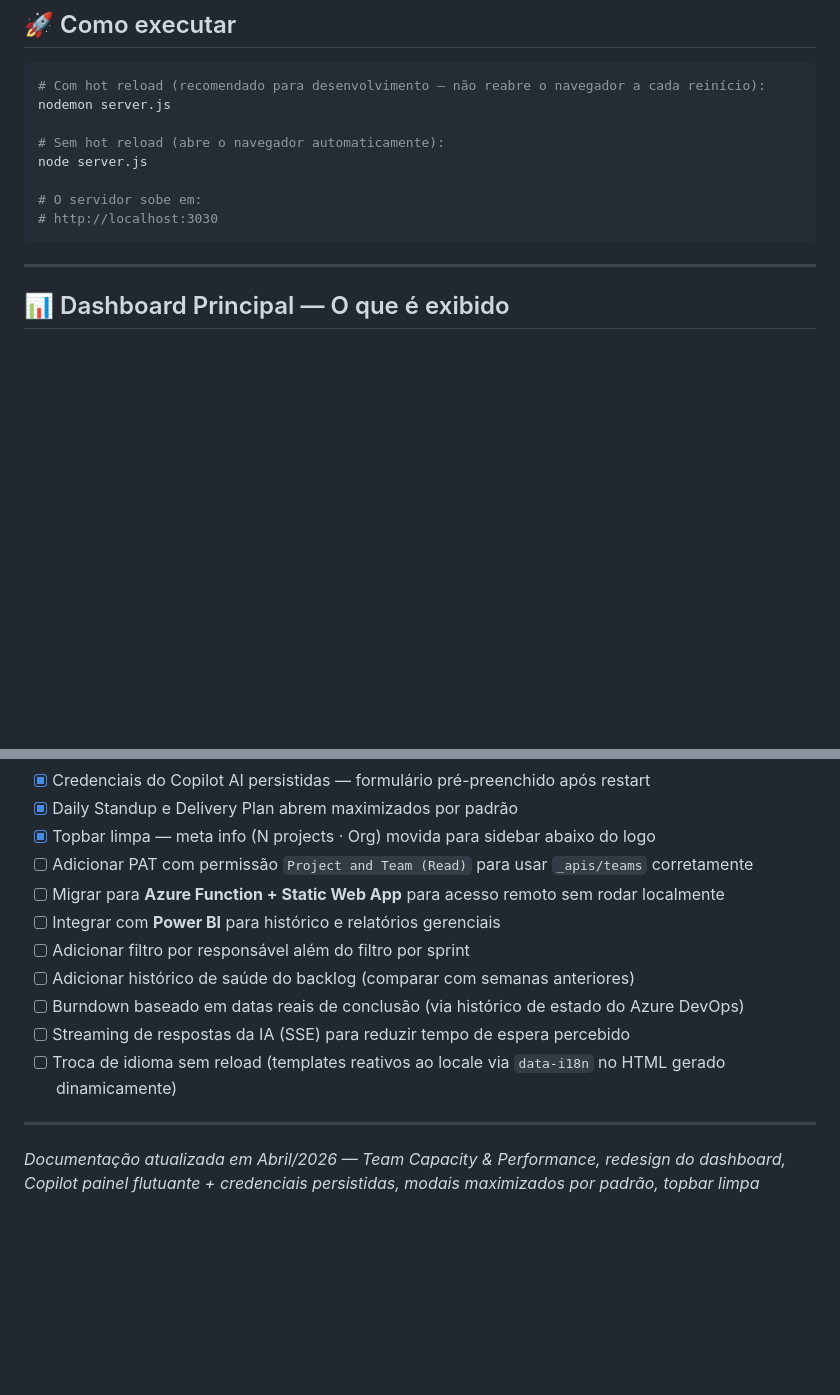
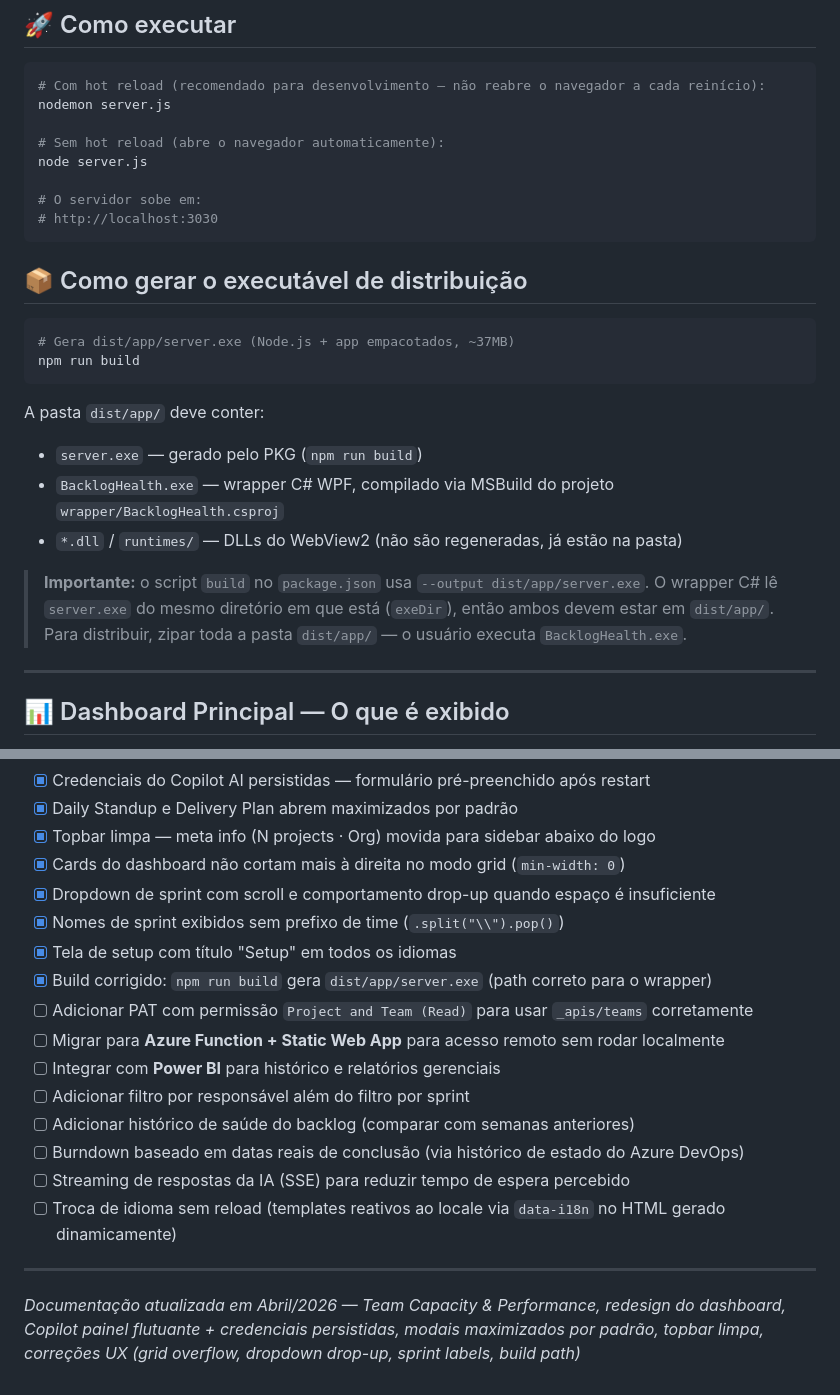
Before and after one commit to mauriliosfc/BacklogHealth, a Markdown page: CLAUDE.md, 2 parts joined by grey strips. GitHub-like rendering; blank space fills up the shorter version.

Commit message:
docs: update CLAUDE.md with build instructions and UX fixes
- Add "Como gerar o executável" section with build steps and dist/app/ structure
- Document decisions #78-#82: grid min-width, dropdown drop-up, sprint label .pop(), build path fix
- Mark completed items in próximos passos (grid fix, dropdown, sprint labels, setup title, build)
- Update footer

Co-Authored-By: Claude Sonnet 4.6 <noreply@anthropic.com>

````diff
--- a/CLAUDE.md
+++ b/CLAUDE.md
@@ -147,6 +147,21 @@ node server.js
 # O servidor sobe em:
 # http://localhost:3030
 ```
+
+## 📦 Como gerar o executável de distribuição
+
+```bash
+# Gera dist/app/server.exe (Node.js + app empacotados, ~37MB)
+npm run build
+```
+
+A pasta `dist/app/` deve conter:
+- `server.exe` — gerado pelo PKG (`npm run build`)
+- `BacklogHealth.exe` — wrapper C# WPF, compilado via MSBuild do projeto `wrapper/BacklogHealth.csproj`
+- `*.dll` / `runtimes/` — DLLs do WebView2 (não são regeneradas, já estão na pasta)
+
+> **Importante:** o script `build` no `package.json` usa `--output dist/app/server.exe`. O wrapper C# lê `server.exe` do mesmo diretório em que está (`exeDir`), então ambos devem estar em `dist/app/`.
+> Para distribuir, zipar toda a pasta `dist/app/` — o usuário executa `BacklogHealth.exe`.
 
 ---
 
@@ -588,6 +608,11 @@ Por projeto, o endpoint retorna:
 - [x] Credenciais do Copilot AI persistidas — formulário pré-preenchido após restart
 - [x] Daily Standup e Delivery Plan abrem maximizados por padrão
 - [x] Topbar limpa — meta info (N projects · Org) movida para sidebar abaixo do logo
+- [x] Cards do dashboard não cortam mais à direita no modo grid (`min-width: 0`)
+- [x] Dropdown de sprint com scroll e comportamento drop-up quando espaço é insuficiente
+- [x] Nomes de sprint exibidos sem prefixo de time (`.split("\\").pop()`)
+- [x] Tela de setup com título "Setup" em todos os idiomas
+- [x] Build corrigido: `npm run build` gera `dist/app/server.exe` (path correto para o wrapper)
 - [ ] Adicionar PAT com permissão `Project and Team (Read)` para usar `_apis/teams` corretamente
 - [ ] Migrar para **Azure Function + Static Web App** para acesso remoto sem rodar localmente
 - [ ] Integrar com **Power BI** para histórico e relatórios gerenciais
@@ -599,4 +624,4 @@ Por projeto, o endpoint retorna:
 
 ---
 
-*Documentação atualizada em Abril/2026 — Team Capacity & Performance, redesign do dashboard, Copilot painel flutuante + credenciais persistidas, modais maximizados por padrão, topbar limpa*
+*Documentação atualizada em Abril/2026 — Team Capacity & Performance, redesign do dashboard, Copilot painel flutuante + credenciais persistidas, modais maximizados por padrão, topbar limpa, correções UX (grid overflow, dropdown drop-up, sprint labels, build path)*
````
Also changed, not shown: other parts of CLAUDE.md (+5 -0 lines).
